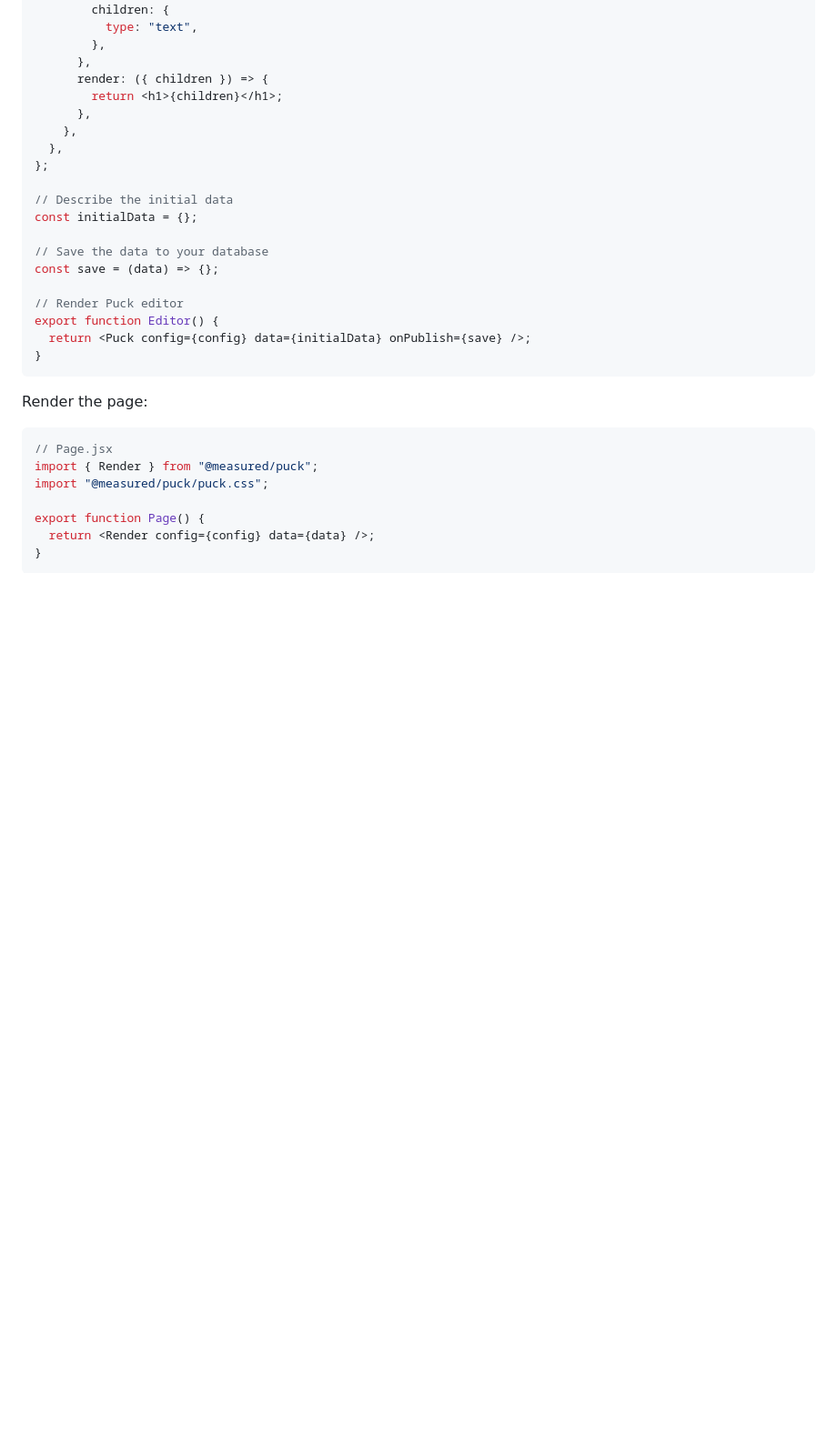
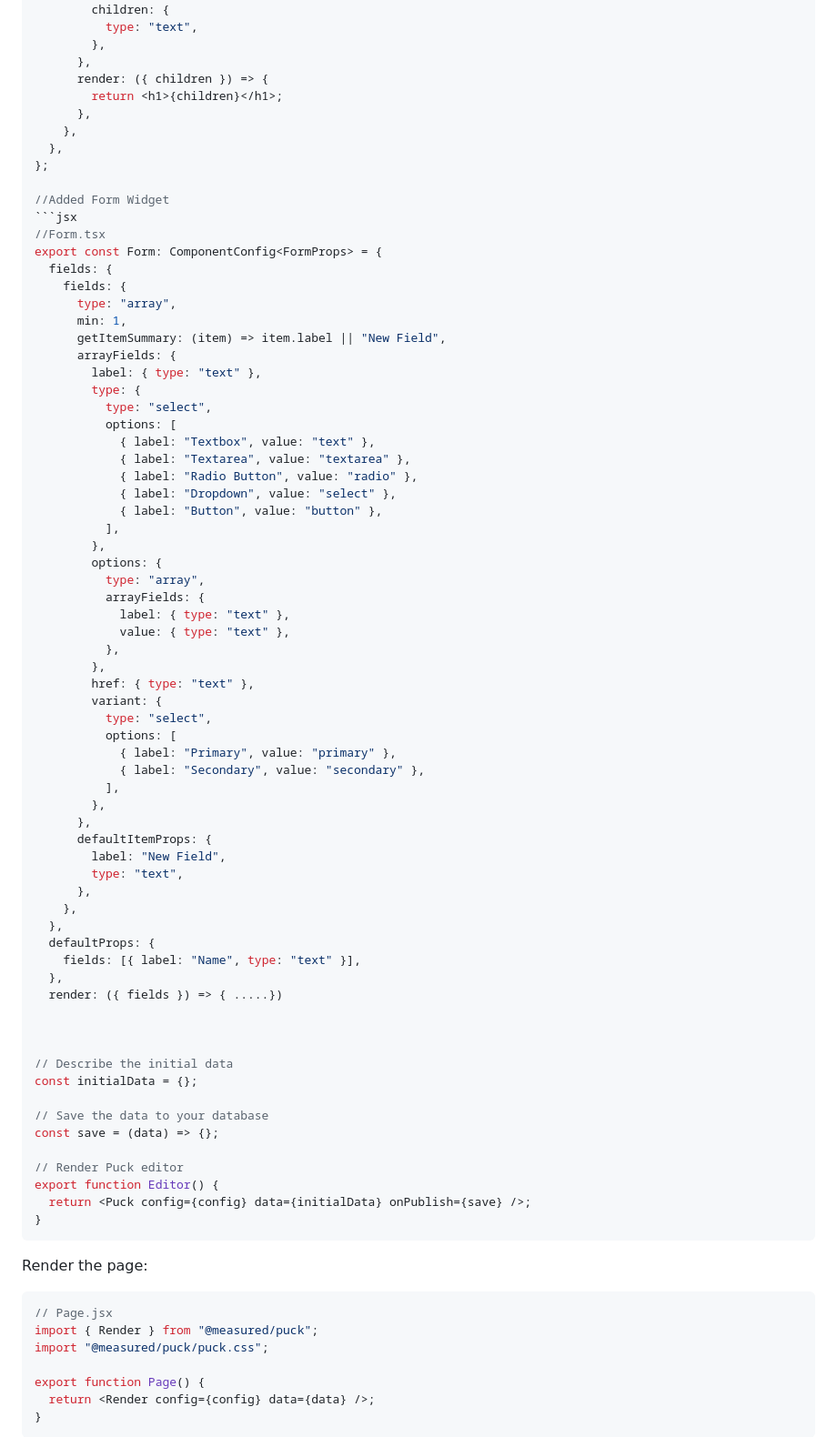
Before and after one commit to dipakdade92/Puck-form-widget, a Markdown page: README.md, the part around the change. Shown at 91% size. GitHub-like rendering; blank space fills up the shorter version.

````diff
--- a/README.md
+++ b/README.md
@@ -59,6 +59,56 @@ const config = {
   },
 };
 
+//Added Form Widget
+```jsx
+//Form.tsx
+export const Form: ComponentConfig<FormProps> = {
+  fields: {
+    fields: {
+      type: "array",
+      min: 1,
+      getItemSummary: (item) => item.label || "New Field",
+      arrayFields: {
+        label: { type: "text" },
+        type: {
+          type: "select",
+          options: [
+            { label: "Textbox", value: "text" },
+            { label: "Textarea", value: "textarea" },
+            { label: "Radio Button", value: "radio" },
+            { label: "Dropdown", value: "select" },
+            { label: "Button", value: "button" },
+          ],
+        },
+        options: {
+          type: "array",
+          arrayFields: {
+            label: { type: "text" },
+            value: { type: "text" },
+          },
+        },
+        href: { type: "text" },
+        variant: {
+          type: "select",
+          options: [
+            { label: "Primary", value: "primary" },
+            { label: "Secondary", value: "secondary" },
+          ],
+        },
+      },
+      defaultItemProps: {
+        label: "New Field",
+        type: "text",
+      },
+    },
+  },
+  defaultProps: {
+    fields: [{ label: "Name", type: "text" }],
+  },
+  render: ({ fields }) => { .....})
+
+
+
 // Describe the initial data
 const initialData = {};
 
````
